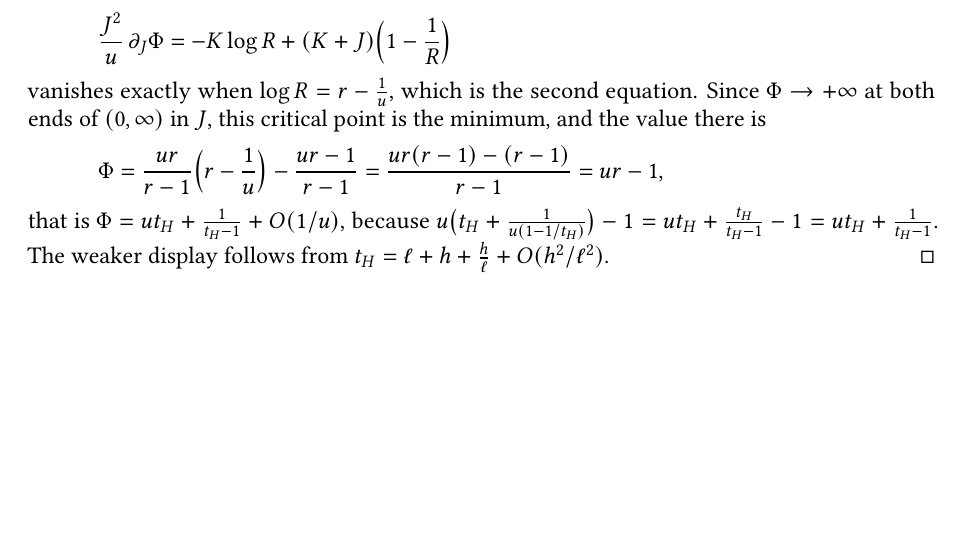
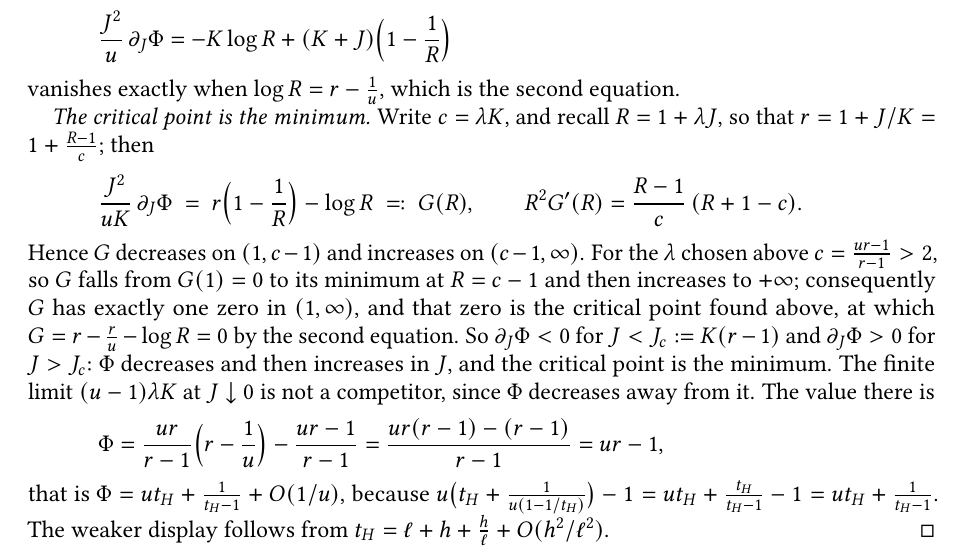
Before and after one commit to klepo0/weighted-bmo-lean, a LaTeX paper (paper/src/weightedBMO.tex): part of page 21 of 39, cut so that both start at the same text, the shorter picture padded with empty space. Compiled offline with pdfLaTeX.

Commit message:
thm.refined: the critical point is the minimum by the sign of the derivative, not by the endpoints
The proof claimed that Phi -> +infinity at both ends of (0,infinity) in J, which
contradicts the sentence two displays earlier: at J -> 0 the limit is
(u-1) lambda K, finite, and at the saddle it is about u^2, far above the
critical value u t_H. A finite left endpoint does not exclude an interior
minimum, but it has to be shown that the critical point is one.

Write c = lambda K and R = 1 + lambda J, so that r = 1 + J/K = 1 + (R-1)/c.
Then (J^2/(uK)) d_J Phi = r(1-1/R) - log R =: G(R), and

  R^2 G'(R) = (R-1)(R+1-c)/c,

so G decreases on (1,c-1) and increases on (c-1,infinity). At the lambda of the
saddle c = (ur-1)/(r-1) > 2, so G falls from G(1) = 0 to its minimum at R = c-1
and then increases to +infinity: G has exactly one zero in (1,infinity), and it
is the critical point already found, where G = r - r/u - log R = 0. Hence
d_J Phi < 0 below J_c = K(r-1) and > 0 above it, Phi decreases then increases,
and the critical point is the minimum; the finite limit (u-1) lambda K at J -> 0
is the value Phi decreases away from, so it is not a competitor.

No new numbered display, so the numbering is unchanged. cor.finite keeps its
own q-analysis: its q is the same function for its own lambda, and its proof
stays self-contained.

```diff
--- a/paper/src/weightedBMO.tex
+++ b/paper/src/weightedBMO.tex
@@ -889,7 +889,15 @@ for $n$ large, using $\binom nr\ge n^r/r!$, $r!\le r^re^{-r}\sqrt{2\pi r}$ and $
 		\[
 			\frac{J^2}{u}\,\partial_J\Phi=-K\log R+(K+J)\Big(1-\frac1R\Big)
 		\]
-		vanishes exactly when $\log R=r-\frac1u$, which is the second equation. Since $\Phi\to+\infty$ at both ends of $(0,\infty)$ in $J$, this critical point is the minimum, and the value there is
+		vanishes exactly when $\log R=r-\frac1u$, which is the second equation.
+
+		\emph{The critical point is the minimum.} Write $c=\lambda K$, and recall $R=1+\lambda J$, so that $r=1+J/K=1+\frac{R-1}{c}$; then
+		\[
+			\frac{J^2}{uK}\,\partial_J\Phi\ =\ r\Big(1-\frac1R\Big)-\log R\ =:\ G(R),
+			\qquad
+			R^2G'(R)=\frac{R-1}{c}\,(R+1-c).
+		\]
+		Hence $G$ decreases on $(1,c-1)$ and increases on $(c-1,\infty)$. For the $\lambda$ chosen above $c=\frac{ur-1}{r-1}>2$, so $G$ falls from $G(1)=0$ to its minimum at $R=c-1$ and then increases to $+\infty$; consequently $G$ has exactly one zero in $(1,\infty)$, and that zero is the critical point found above, at which $G=r-\frac ru-\log R=0$ by the second equation. So $\partial_J\Phi<0$ for $J<J_c:=K(r-1)$ and $\partial_J\Phi>0$ for $J>J_c$: $\Phi$ decreases and then increases in $J$, and the critical point is the minimum. The finite limit $(u-1)\lambda K$ at $J\downarrow0$ is not a competitor, since $\Phi$ decreases away from it. The value there is
 		\[
 			\Phi=\frac{ur}{r-1}\Big(r-\frac1u\Big)-\frac{ur-1}{r-1}=\frac{ur(r-1)-(r-1)}{r-1}=ur-1,
 		\]
```
